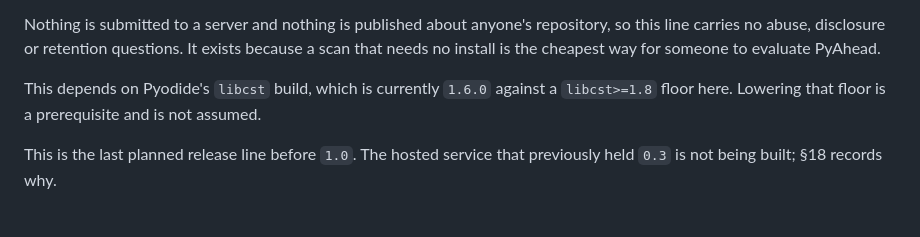
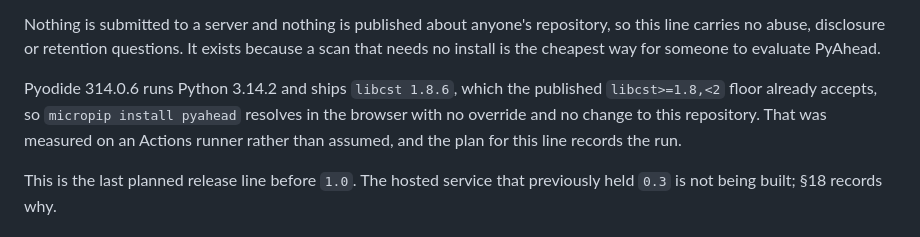
Before and after one commit to diegorusso/pyahead, a Markdown page: docs/design.md, the part around the change. Drawn GitHub-style.

Commit message:
Record the Pyodide gate result: the site is unblocked
Task 1 of the browser-site plan asked whether PyAhead runs under a real
Pyodide runtime. It does, and the premise the plan was built on was wrong in
a useful direction.

The plan assumed a blocker: Pyodide ships `libcst 1.6.0`, this project
requires `libcst>=1.8,<2`, so the floor had to come down and a patch release
had to ship before the site could depend on it. That holds for Pyodide 0.28
and 0.29 only. Pyodide 314.0.6 runs Python 3.14.2 and ships `libcst 1.8.6`,
which the published floor already accepts. `micropip.install("pyahead==0.2.1")`
resolves with no override — libcst 1.8.6 from Pyodide, packaging 26.3 and
pathspec 1.1.1 from PyPI, PyYAML 6.0.3 — scans a fixture and exits 0 with the
one finding expected of it. Nothing in this repository has to change.

Measured in run 34761069701 on the `pyodide-probe` branch, not reasoned
about. The probe asserts the exact rule ID, verified natively beforehand, so
a report that merely parses cannot pass as a report that is right. A second
job records that PyAhead also runs on `libcst 1.6.0` at smoke level, which
matters only if the site ever has to target an older Pyodide.

The probe also exposed two constraints Task 3 has to honour, both now in the
plan: there is no public Python API, so the harness calls `pyahead.cli.main`
rather than internals; and the scan root is enforced, so it writes the file
mapping into the Pyodide filesystem and scans from inside it.

§4.4's prerequisite paragraph said lowering the floor was required and not
assumed. It is not required, so it now records what was measured instead.

Co-Authored-By: Claude Opus 5 (1M context) <noreply@anthropic.com>
Claude-Session: https://claude.ai/code/session_01K37T8i1cfKxa3KnaWsiwKL

```diff
--- a/docs/design.md
+++ b/docs/design.md
@@ -242,9 +242,11 @@ repository, so this line carries no abuse, disclosure or retention questions. It
 exists because a scan that needs no install is the cheapest way for someone to
 evaluate PyAhead.
 
-This depends on Pyodide's `libcst` build, which is currently `1.6.0` against a
-`libcst>=1.8` floor here. Lowering that floor is a prerequisite and is not
-assumed.
+Pyodide 314.0.6 runs Python 3.14.2 and ships `libcst 1.8.6`, which the
+published `libcst>=1.8,<2` floor already accepts, so `micropip install pyahead`
+resolves in the browser with no override and no change to this repository. That
+was measured on an Actions runner rather than assumed, and the plan for this
+line records the run.
 
 This is the last planned release line before `1.0`. The hosted service that
 previously held `0.3` is not being built; §18 records why.
```
